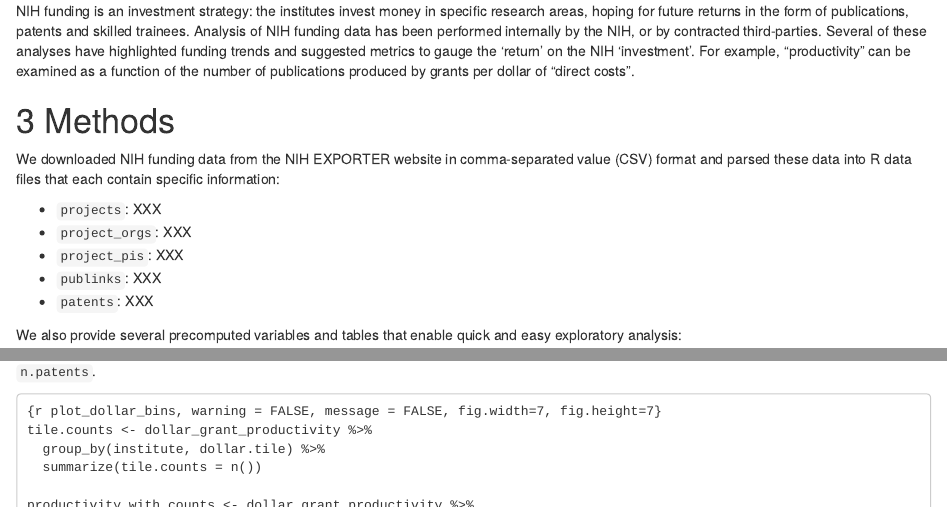
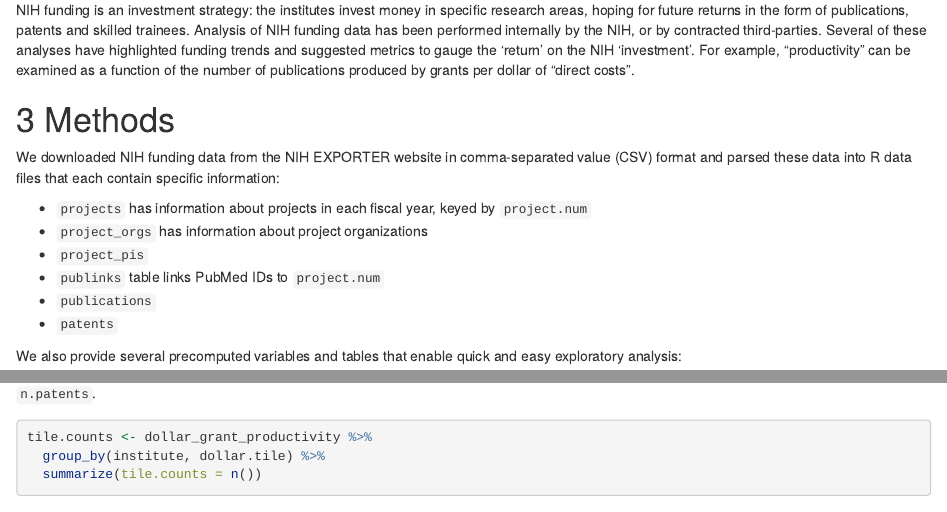
Before and after one commit to rnabioco/nihexporter, an R Markdown document (vignettes/nihexporter-manuscript.Rmd): the page in a window 1100 px wide, from 1660 px down before the commit and from 1640 px down after it, so that both start at the same text, and a second part further down, joined at a grey line. Rendered offline with R 4.5, knitr and Pandoc, with nearby package versions; some code elsewhere in the file could not run offline.

Commit message:
small fixes

````diff
--- a/vignettes/nihexporter-manuscript.Rmd
+++ b/vignettes/nihexporter-manuscript.Rmd
@@ -13,14 +13,13 @@ output:
     fig_caption: yes
     keep_tex: yes
     number_sections: yes
-  word_document: default
 # bibliography: bibliography.bib
 ---
 
 ```{r echo = FALSE, warning = FALSE, message = FALSE}
 knitr::opts_chunk$set(
   collapse = TRUE,
-  comment = "#>",
+  comment = "#>"
 )
 
 library(scales)
@@ -73,11 +72,12 @@ NIH funding is an investment strategy: the institutes invest money in specific r
 
 We downloaded NIH funding data from the NIH EXPORTER website in comma-separated value (CSV) format and parsed these data into R data files that each contain specific information:
 
-  * `projects`:  XXX
-  * `project_orgs`: XXX
-  * `project_pis`: XXX
-  * `publinks`: XXX
-  * `patents`: XXX
+  * `projects` has information about projects in each fiscal year, keyed by `project.num`
+  * `project_orgs` has information about project organizations
+  * `project_pis`
+  * `publinks` table links PubMed IDs to `project.num`
+  * `publications`
+  * `patents`
 
 We also provide several precomputed variables and tables that enable quick and easy exploratory analysis:
 
````
Also changed, not shown: vignettes/nihexporter-manuscript.Rmd (7 more changed lines).
